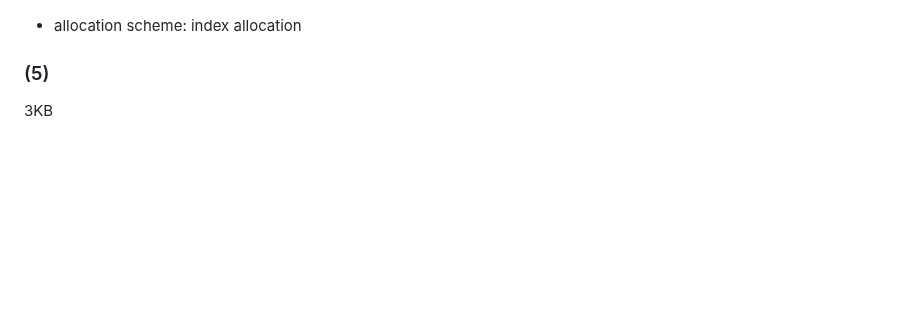
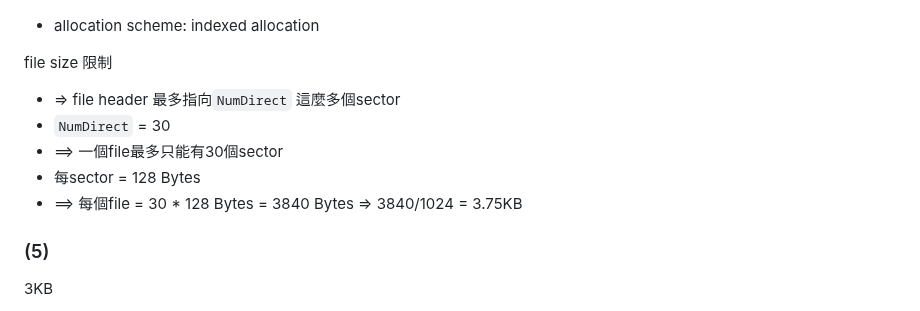
Before and after one commit to taliah-hl/os-mp4, a Markdown page: readme.md, the part around the change. GitHub-like rendering; blank space fills up the shorter version.

Commit message:
add file size lim detail

```diff
--- a/readme.md
+++ b/readme.md
@@ -122,7 +122,16 @@ ASSERT(dirHdr->Allocate(freeMap, DirectoryFileSize));
   - (pointer to physical disk block?) (不確定)
 ![Alt text](nachos_file_hdr_diagram(before-modified).jpg)
 
-- allocation scheme: index allocation
+- allocation scheme: indexed allocation
+
+file size 限制
+
+-   => file header 最多指向`NumDirect` 這麼多個sector
+-  `NumDirect` = 30
+-  ==> 一個file最多只能有30個sector
+-  每sector = 128 Bytes
+-  ==> 每個file = 30 * 128 Bytes = 3840 Bytes => 3840/1024 = 3.75KB
+
 ### (5)
 3KB
 
```
